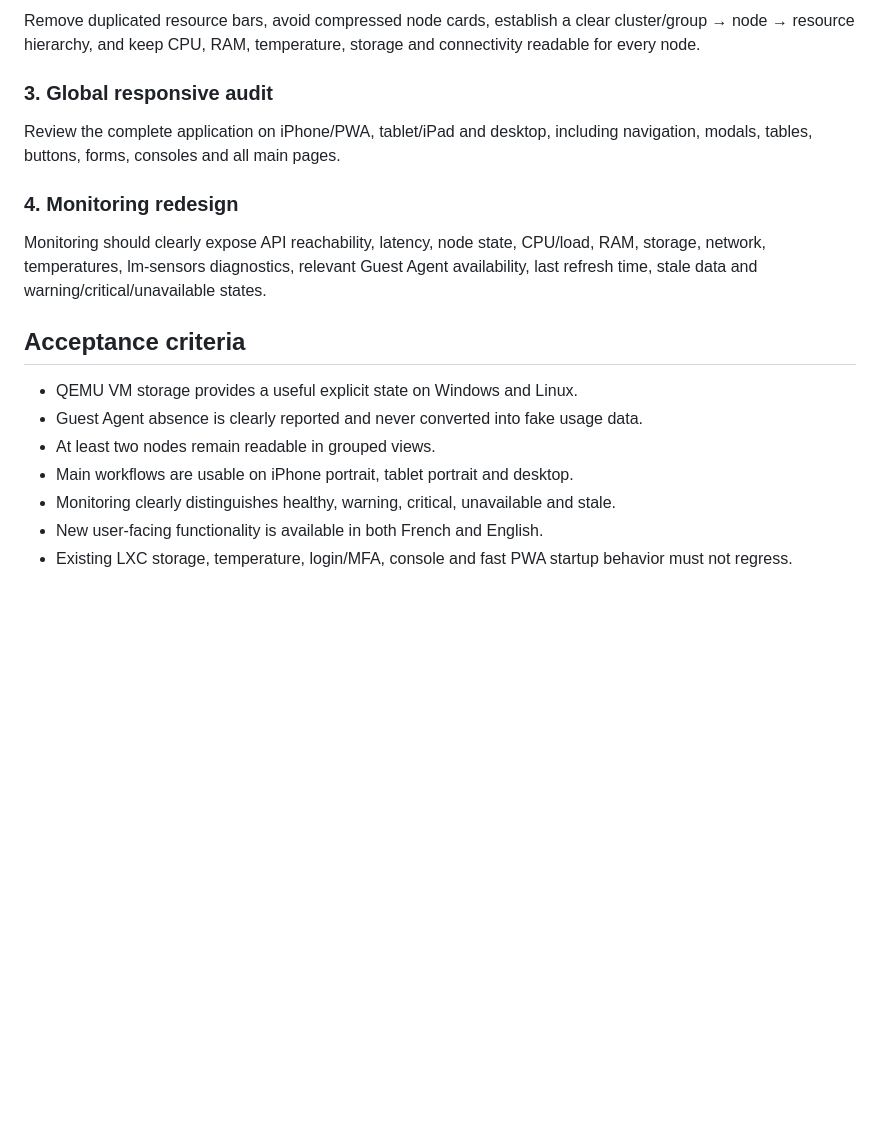
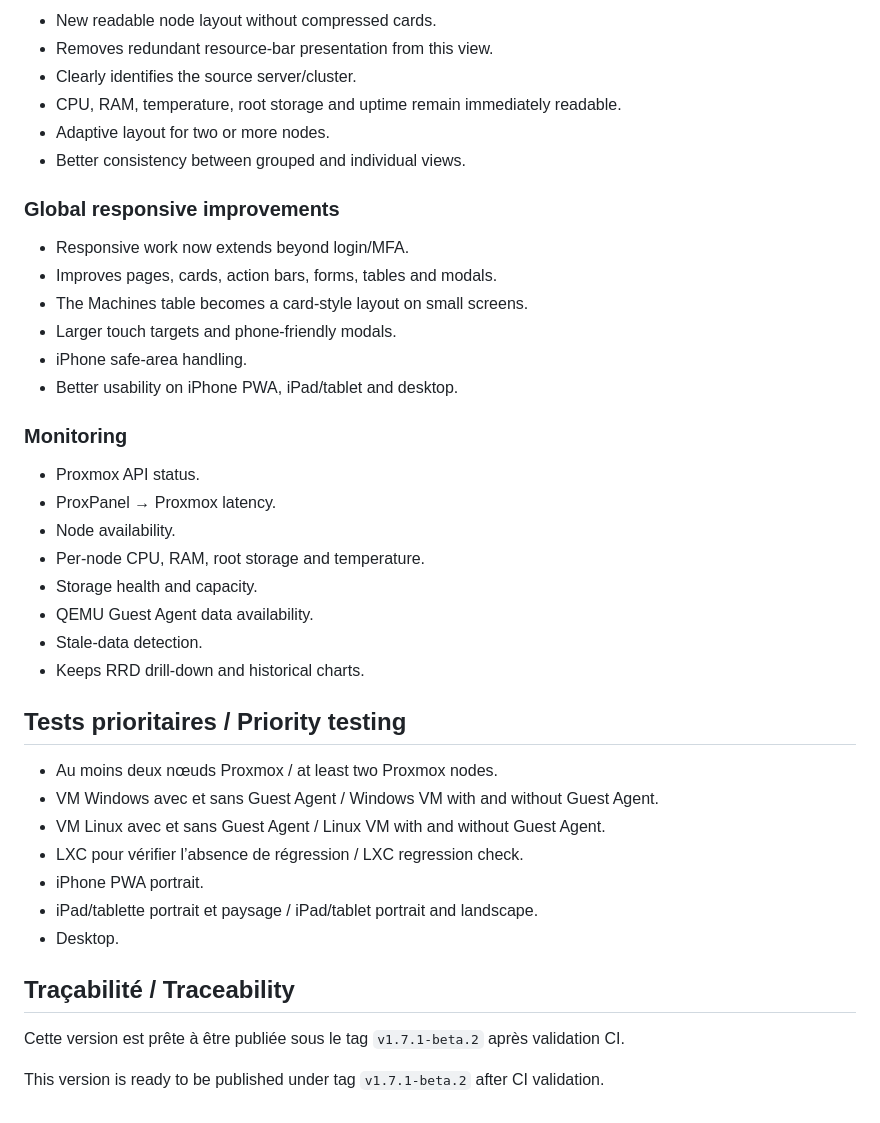
Before and after one commit to ItechLabFr/proxpanel, a Markdown page: docs/releases/1.7.1-beta.2.md, the part around one of its changes. Drawn GitHub-style; blank space fills up the shorter version.

```diff
--- a/docs/releases/1.7.1-beta.2.md
+++ b/docs/releases/1.7.1-beta.2.md
@@ -54,20 +66,43 @@ The UI must clearly separate hypervisor disk capacity from guest filesystem usag
 
-Remove duplicated resource bars, avoid compressed node cards, establish a clear cluster/group → node → resource hierarchy, and keep CPU, RAM, temperature, storage and connectivity readable for every node.
+- New readable node layout without compressed cards.
+- Removes redundant resource-bar presentation from this view.
+- Clearly identifies the source server/cluster.
+- CPU, RAM, temperature, root storage and uptime remain immediately readable.
+- Adaptive layout for two or more nodes.
+- Better consistency between grouped and individual views.
 
-### 3. Global responsive audit
+### Global responsive improvements
 
-Review the complete application on iPhone/PWA, tablet/iPad and desktop, including navigation, modals, tables, buttons, forms, consoles and all main pages.
+- Responsive work now extends beyond login/MFA.
+- Improves pages, cards, action bars, forms, tables and modals.
+- The Machines table becomes a card-style layout on small screens.
+- Larger touch targets and phone-friendly modals.
+- iPhone safe-area handling.
+- Better usability on iPhone PWA, iPad/tablet and desktop.
 
-### 4. Monitoring redesign
+### Monitoring
 
-Monitoring should clearly expose API reachability, latency, node state, CPU/load, RAM, storage, network, temperatures, lm-sensors diagnostics, relevant Guest Agent availability, last refresh time, stale data and warning/critical/unavailable states.
+- Proxmox API status.
+- ProxPanel → Proxmox latency.
+- Node availability.
+- Per-node CPU, RAM, root storage and temperature.
+- Storage health and capacity.
+- QEMU Guest Agent data availability.
+- Stale-data detection.
+- Keeps RRD drill-down and historical charts.
 
-## Acceptance criteria
+## Tests prioritaires / Priority testing
 
-- QEMU VM storage provides a useful explicit state on Windows and Linux.
-- Guest Agent absence is clearly reported and never converted into fake usage data.
-- At least two nodes remain readable in grouped views.
-- Main workflows are usable on iPhone portrait, tablet portrait and desktop.
-- Monitoring clearly distinguishes healthy, warning, critical, unavailable and stale.
-- New user-facing functionality is available in both French and English.
-- Existing LXC storage, temperature, login/MFA, console and fast PWA startup behavior must not regress.
+- Au moins deux nœuds Proxmox / at least two Proxmox nodes.
+- VM Windows avec et sans Guest Agent / Windows VM with and without Guest Agent.
+- VM Linux avec et sans Guest Agent / Linux VM with and without Guest Agent.
+- LXC pour vérifier l’absence de régression / LXC regression check.
+- iPhone PWA portrait.
+- iPad/tablette portrait et paysage / iPad/tablet portrait and landscape.
+- Desktop.
+
+## Traçabilité / Traceability
+
+Cette version est prête à être publiée sous le tag `v1.7.1-beta.2` après validation CI.
+
+This version is ready to be published under tag `v1.7.1-beta.2` after CI validation.
```
Also changed, not shown: other parts of docs/releases/1.7.1-beta.2.md (+45 -33 lines).
